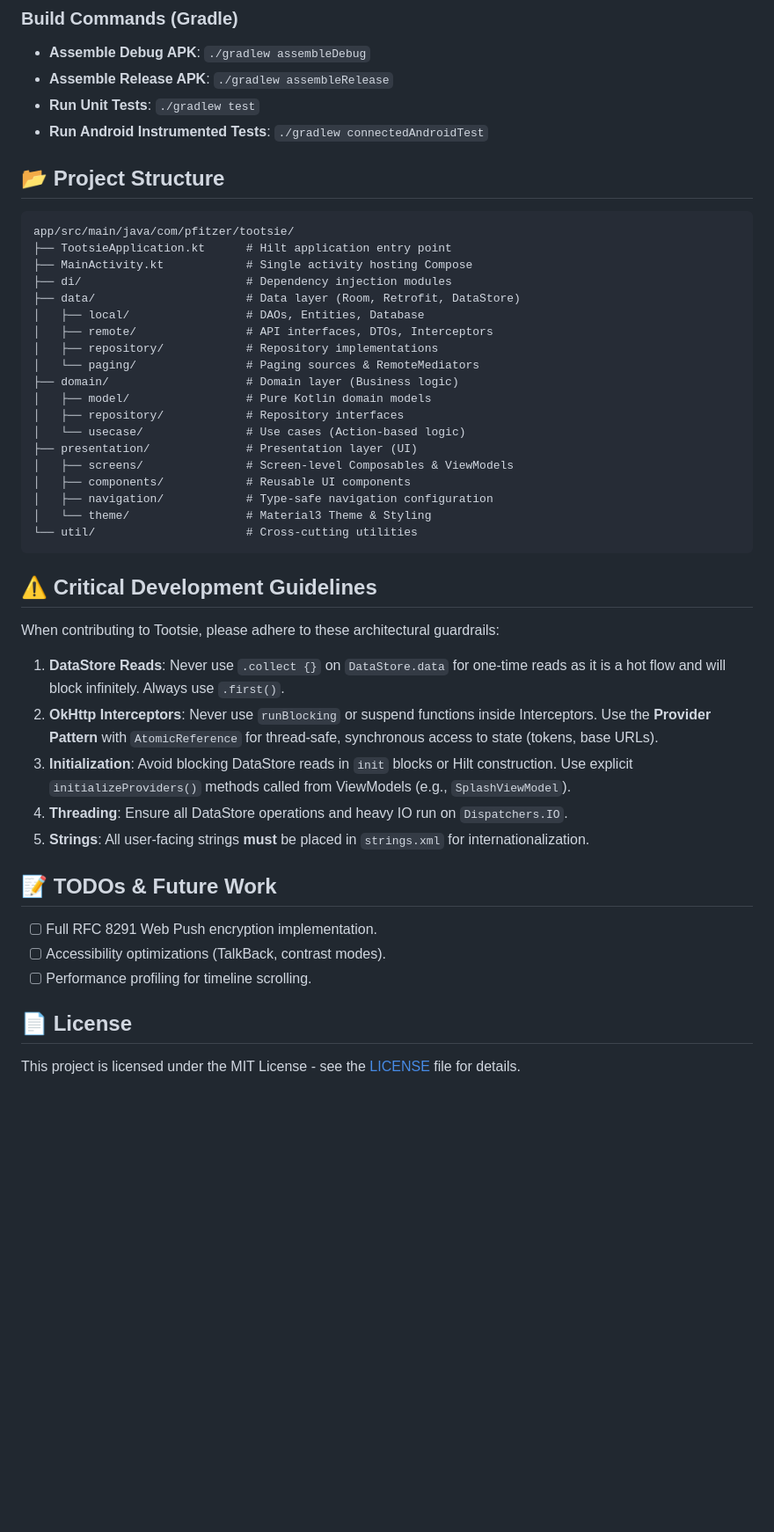
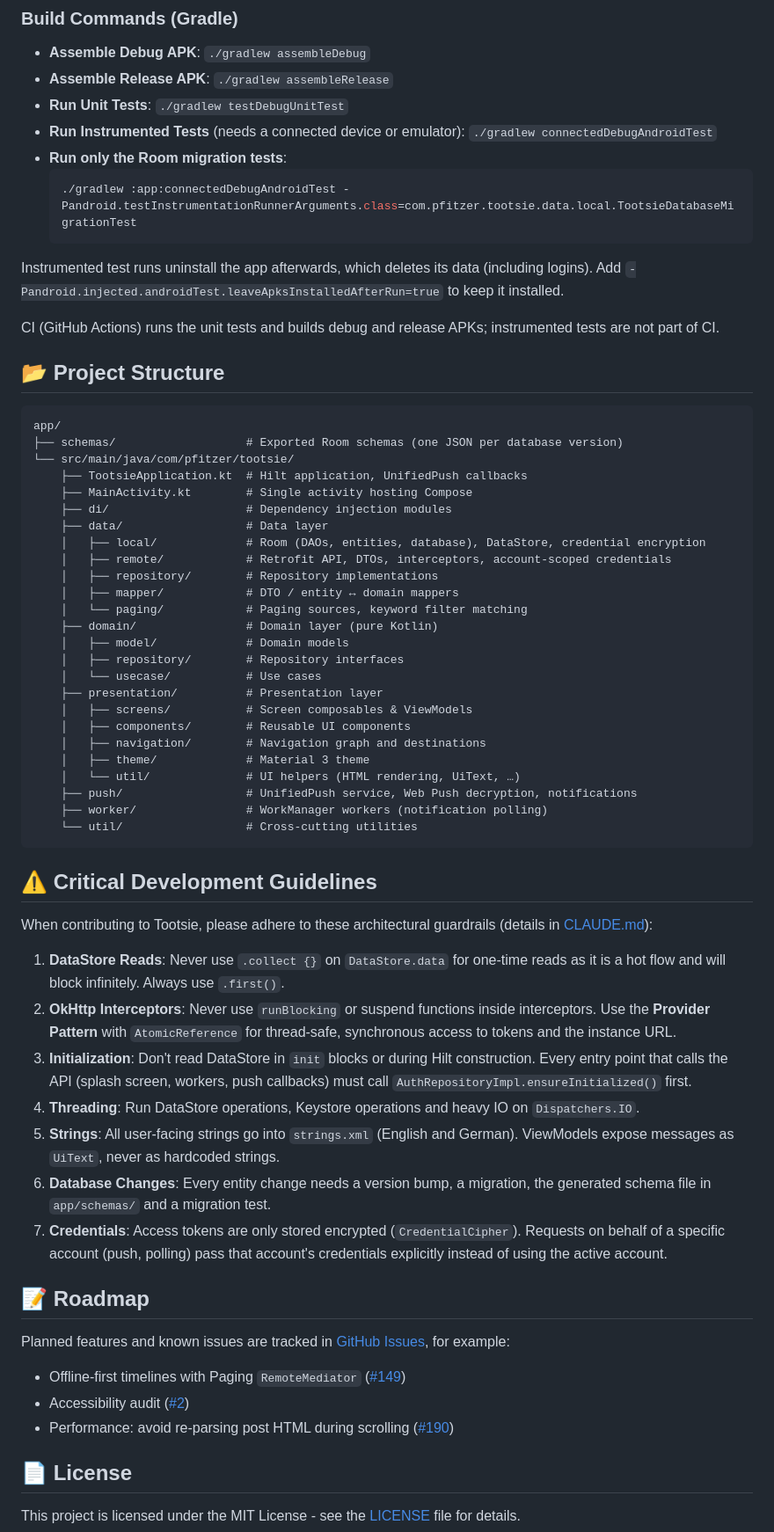
Before and after one commit to pfitzer/Tootsie, a Markdown page: README.md, the part around one of its changes. Shown at 88% size. Rendered like a GitHub page; blank space fills up the shorter version.

````diff
--- a/README.md
+++ b/README.md
@@ -60,48 +68,66 @@ Tootsie is a modern, high-performance, and privacy-respecting Mastodon client fo
 ### Build Commands (Gradle)
 - **Assemble Debug APK**: `./gradlew assembleDebug`
 - **Assemble Release APK**: `./gradlew assembleRelease`
-- **Run Unit Tests**: `./gradlew test`
-- **Run Android Instrumented Tests**: `./gradlew connectedAndroidTest`
+- **Run Unit Tests**: `./gradlew testDebugUnitTest`
+- **Run Instrumented Tests** (needs a connected device or emulator): `./gradlew connectedDebugAndroidTest`
+- **Run only the Room migration tests**:
+  ```bash
+  ./gradlew :app:connectedDebugAndroidTest -Pandroid.testInstrumentationRunnerArguments.class=com.pfitzer.tootsie.data.local.TootsieDatabaseMigrationTest
+  ```
+
+Instrumented test runs uninstall the app afterwards, which deletes its data (including logins). Add `-Pandroid.injected.androidTest.leaveApksInstalledAfterRun=true` to keep it installed.
+
+CI (GitHub Actions) runs the unit tests and builds debug and release APKs; instrumented tests are not part of CI.
 
 ## 📂 Project Structure
 
 ```
-app/src/main/java/com/pfitzer/tootsie/
-├── TootsieApplication.kt      # Hilt application entry point
-├── MainActivity.kt            # Single activity hosting Compose
-├── di/                        # Dependency injection modules
-├── data/                      # Data layer (Room, Retrofit, DataStore)
-│   ├── local/                 # DAOs, Entities, Database
-│   ├── remote/                # API interfaces, DTOs, Interceptors
-│   ├── repository/            # Repository implementations
-│   └── paging/                # Paging sources & RemoteMediators
-├── domain/                    # Domain layer (Business logic)
-│   ├── model/                 # Pure Kotlin domain models
-│   ├── repository/            # Repository interfaces
-│   └── usecase/               # Use cases (Action-based logic)
-├── presentation/              # Presentation layer (UI)
-│   ├── screens/               # Screen-level Composables & ViewModels
-│   ├── components/            # Reusable UI components
-│   ├── navigation/            # Type-safe navigation configuration
-│   └── theme/                 # Material3 Theme & Styling
-└── util/                      # Cross-cutting utilities
+app/
+├── schemas/                   # Exported Room schemas (one JSON per database version)
+└── src/main/java/com/pfitzer/tootsie/
+    ├── TootsieApplication.kt  # Hilt application, UnifiedPush callbacks
+    ├── MainActivity.kt        # Single activity hosting Compose
+    ├── di/                    # Dependency injection modules
+    ├── data/                  # Data layer
+    │   ├── local/             # Room (DAOs, entities, database), DataStore, credential encryption
+    │   ├── remote/            # Retrofit API, DTOs, interceptors, account-scoped credentials
+    │   ├── repository/        # Repository implementations
+    │   ├── mapper/            # DTO / entity ↔ domain mappers
+    │   └── paging/            # Paging sources, keyword filter matching
+    ├── domain/                # Domain layer (pure Kotlin)
+    │   ├── model/             # Domain models
+    │   ├── repository/        # Repository interfaces
+    │   └── usecase/           # Use cases
+    ├── presentation/          # Presentation layer
+    │   ├── screens/           # Screen composables & ViewModels
+    │   ├── components/        # Reusable UI components
+    │   ├── navigation/        # Navigation graph and destinations
+    │   ├── theme/             # Material 3 theme
+    │   └── util/              # UI helpers (HTML rendering, UiText, …)
+    ├── push/                  # UnifiedPush service, Web Push decryption, notifications
+    ├── worker/                # WorkManager workers (notification polling)
+    └── util/                  # Cross-cutting utilities
 ```
 
 ## ⚠️ Critical Development Guidelines
 
-When contributing to Tootsie, please adhere to these architectural guardrails:
+When contributing to Tootsie, please adhere to these architectural guardrails (details in [CLAUDE.md](CLAUDE.md)):
 
 1. **DataStore Reads**: Never use `.collect {}` on `DataStore.data` for one-time reads as it is a hot flow and will block infinitely. Always use `.first()`.
-2. **OkHttp Interceptors**: Never use `runBlocking` or suspend functions inside Interceptors. Use the **Provider Pattern** with `AtomicReference` for thread-safe, synchronous access to state (tokens, base URLs).
-3. **Initialization**: Avoid blocking DataStore reads in `init` blocks or Hilt construction. Use explicit `initializeProviders()` methods called from ViewModels (e.g., `SplashViewModel`).
-4. **Threading**: Ensure all DataStore operations and heavy IO run on `Dispatchers.IO`.
-5. **Strings**: All user-facing strings **must** be placed in `strings.xml` for internationalization.
+2. **OkHttp Interceptors**: Never use `runBlocking` or suspend functions inside interceptors. Use the **Provider Pattern** with `AtomicReference` for thread-safe, synchronous access to tokens and the instance URL.
+3. **Initialization**: Don't read DataStore in `init` blocks or during Hilt construction. Every entry point that calls the API (splash screen, workers, push callbacks) must call `AuthRepositoryImpl.ensureInitialized()` first.
+4. **Threading**: Run DataStore operations, Keystore operations and heavy IO on `Dispatchers.IO`.
+5. **Strings**: All user-facing strings go into `strings.xml` (English and German). ViewModels expose messages as `UiText`, never as hardcoded strings.
+6. **Database Changes**: Every entity change needs a version bump, a migration, the generated schema file in `app/schemas/` and a migration test.
+7. **Credentials**: Access tokens are only stored encrypted (`CredentialCipher`). Requests on behalf of a specific account (push, polling) pass that account's credentials explicitly instead of using the active account.
 
-## 📝 TODOs & Future Work
+## 📝 Roadmap
 
-- [ ] Full RFC 8291 Web Push encryption implementation.
-- [ ] Accessibility optimizations (TalkBack, contrast modes).
-- [ ] Performance profiling for timeline scrolling.
+Planned features and known issues are tracked in [GitHub Issues](https://github.com/pfitzer/Tootsie/issues), for example:
+
+- Offline-first timelines with Paging `RemoteMediator` ([#149](https://github.com/pfitzer/Tootsie/issues/149))
+- Accessibility audit ([#2](https://github.com/pfitzer/Tootsie/issues/2))
+- Performance: avoid re-parsing post HTML during scrolling ([#190](https://github.com/pfitzer/Tootsie/issues/190))
 
 ## 📄 License
 
````
Also changed, not shown: other parts of README.md (+30 -22 lines).
